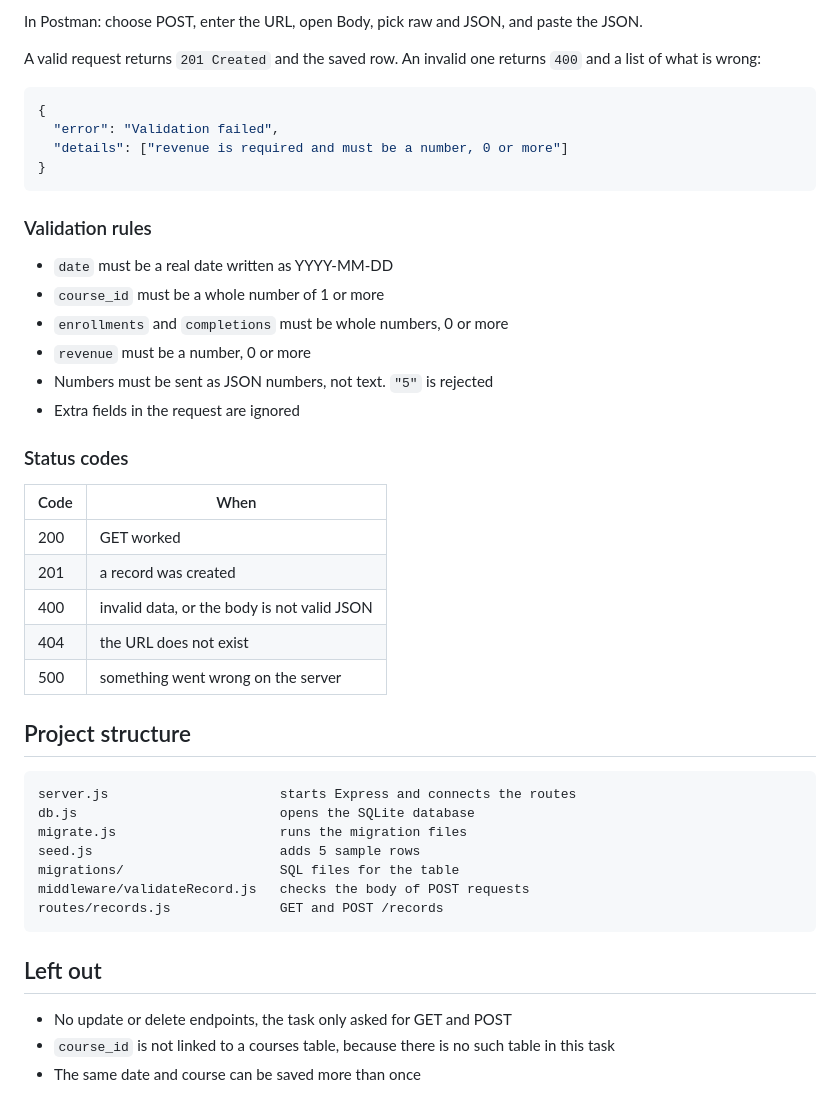
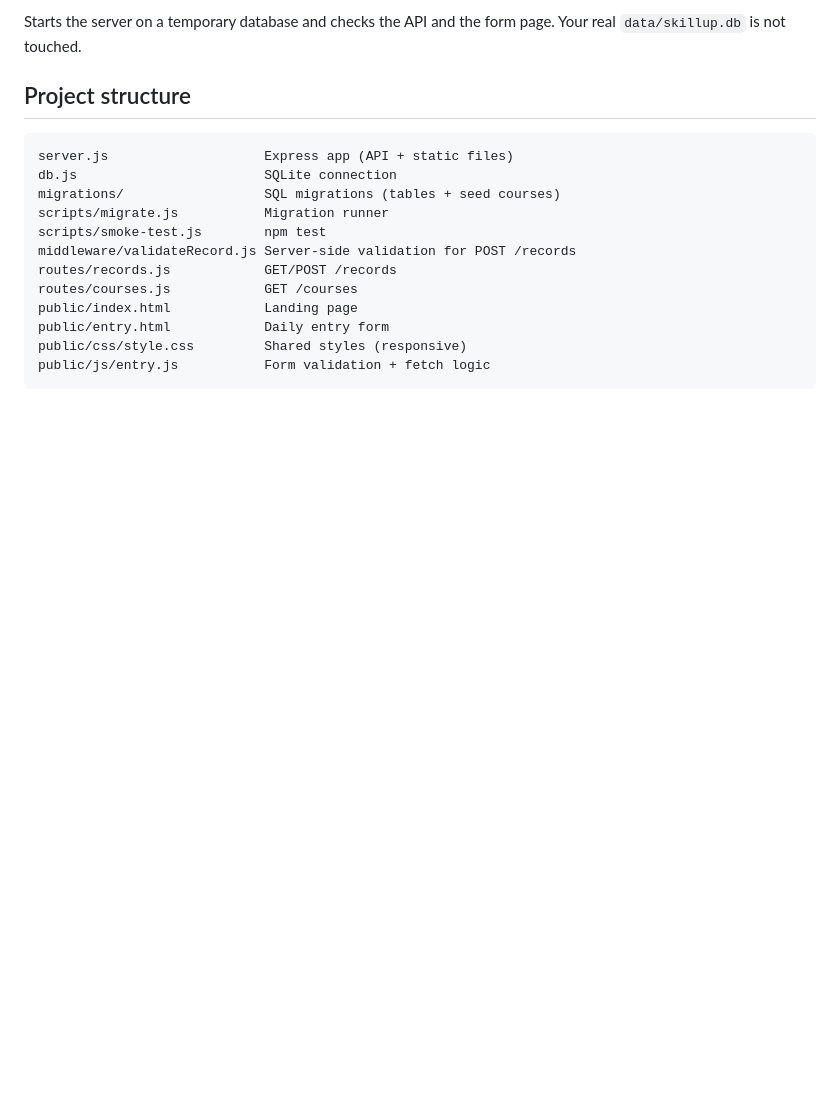
Before and after one commit to TalhatFarman9/operations-api, a Markdown page: README.md, the part around one of its changes. Drawn GitHub-style; blank space fills up the shorter version.

````diff
--- a/README.md
+++ b/README.md
@@ -71,43 +60,17 @@ curl -i -X POST http://localhost:3000/records -H "Content-Type: application/json
-In Postman: choose POST, enter the URL, open Body, pick raw and JSON, and paste the JSON.
-
-A valid request returns `201 Created` and the saved row. An invalid one returns `400` and a list of what is wrong:
-
-```json
-{
-  "error": "Validation failed",
-  "details": ["revenue is required and must be a number, 0 or more"]
-}
-```
-
-### Validation rules
-- `date` must be a real date written as YYYY-MM-DD
-- `course_id` must be a whole number of 1 or more
-- `enrollments` and `completions` must be whole numbers, 0 or more
-- `revenue` must be a number, 0 or more
-- Numbers must be sent as JSON numbers, not text. `"5"` is rejected
-- Extra fields in the request are ignored
-
-### Status codes
-| Code | When |
-|---|---|
-| 200 | GET worked |
-| 201 | a record was created |
-| 400 | invalid data, or the body is not valid JSON |
-| 404 | the URL does not exist |
-| 500 | something went wrong on the server |
+Starts the server on a temporary database and checks the API and the form page. Your real `data/skillup.db` is not touched.
 
 ## Project structure
 ```
-server.js                      starts Express and connects the routes
-db.js                          opens the SQLite database
-migrate.js                     runs the migration files
-seed.js                        adds 5 sample rows
-migrations/                    SQL files for the table
-middleware/validateRecord.js   checks the body of POST requests
-routes/records.js              GET and POST /records
+server.js                    Express app (API + static files)
+db.js                        SQLite connection
+migrations/                  SQL migrations (tables + seed courses)
+scripts/migrate.js           Migration runner
+scripts/smoke-test.js        npm test
+middleware/validateRecord.js Server-side validation for POST /records
+routes/records.js            GET/POST /records
+routes/courses.js            GET /courses
+public/index.html            Landing page
+public/entry.html            Daily entry form
+public/css/style.css         Shared styles (responsive)
+public/js/entry.js           Form validation + fetch logic
 ```
-
-## Left out
-- No update or delete endpoints, the task only asked for GET and POST
-- `course_id` is not linked to a courses table, because there is no such table in this task
-- The same date and course can be saved more than once
````
Also changed, not shown: other parts of README.md (+44 -55 lines).
